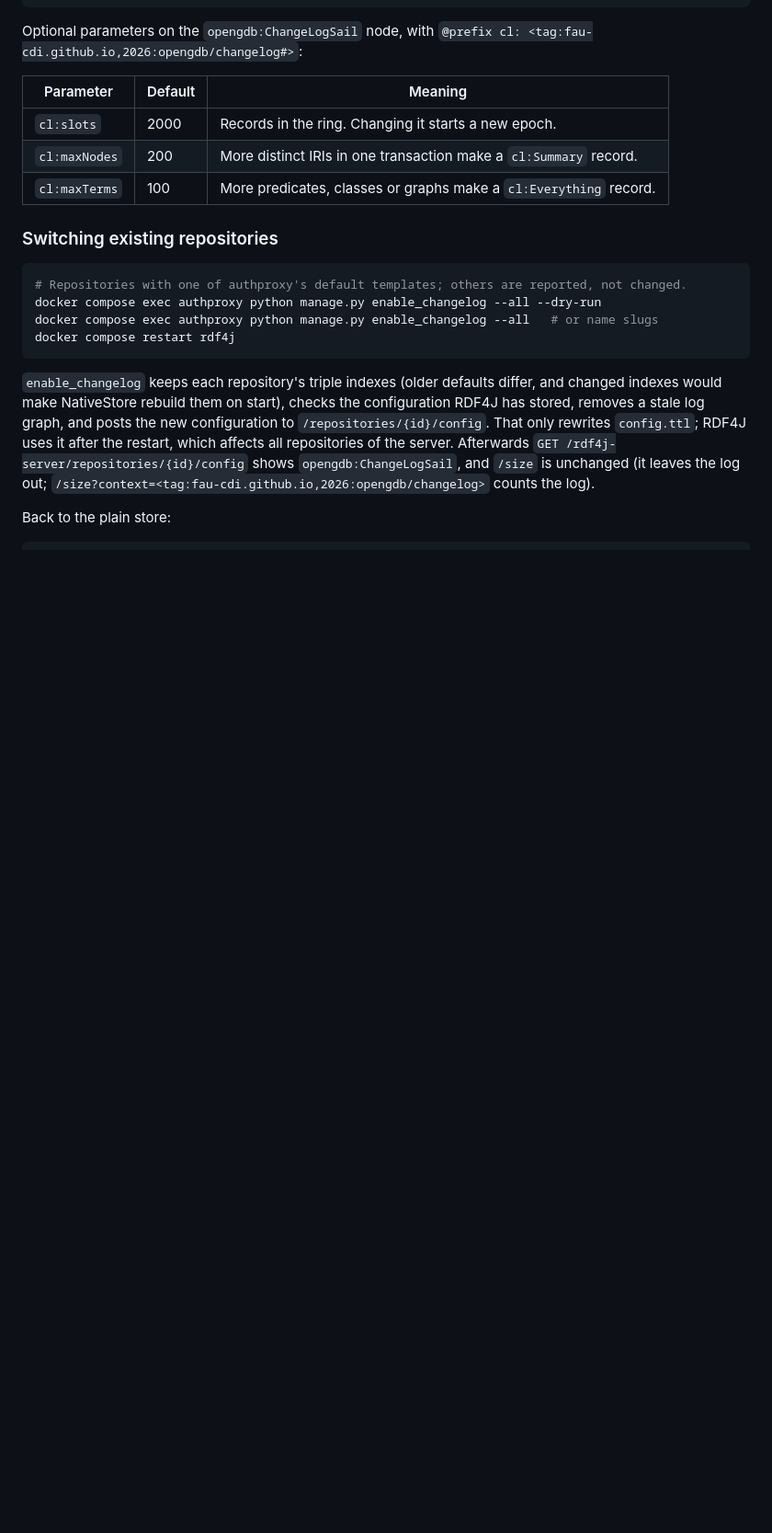
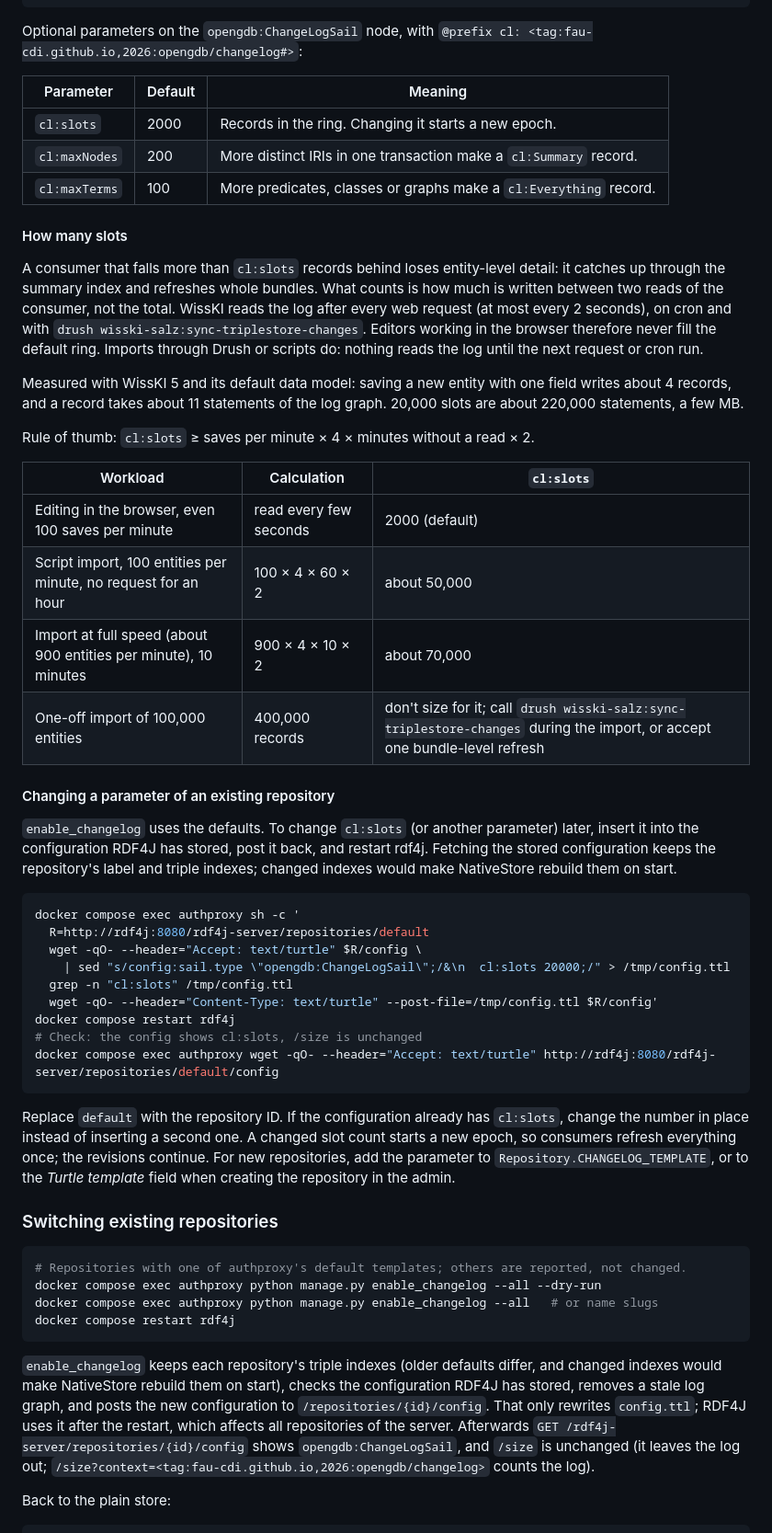
Before and after one commit to FAU-CDI/open_gdb, a Markdown page: README.md, the part around one of its changes. Shown at 92% size. Rendered like a GitHub page; blank space fills up the shorter version.

Commit message:
docs: size the change log ring and change cl:slots on existing repositories
The README named cl:slots but neither how many slots a site needs nor how to
change them after enable_changelog. A measured WissKI 5 save of a new entity
writes about 4 records of about 11 statements; what matters is what is
written between two reads of the consumer, so the rule of thumb is saves per
minute x 4 x minutes without a read x 2. The procedure fetches the stored
configuration, inserts cl:slots and posts it back, so label and triple
indexes stay; checked on a repository created with the change log template.

Co-Authored-By: Claude Opus 5.5 <noreply@anthropic.com>

````diff
--- a/README.md
+++ b/README.md
@@ -113,6 +113,39 @@ Optional parameters on the `opengdb:ChangeLogSail` node, with `@prefix cl: <tag:
 | `cl:maxNodes` | 200 | More distinct IRIs in one transaction make a `cl:Summary` record. |
 | `cl:maxTerms` | 100 | More predicates, classes or graphs make a `cl:Everything` record. |
 
+#### How many slots
+
+A consumer that falls more than `cl:slots` records behind loses entity-level detail: it catches up through the summary index and refreshes whole bundles. What counts is how much is written between two reads of the consumer, not the total. WissKI reads the log after every web request (at most every 2 seconds), on cron and with `drush wisski-salz:sync-triplestore-changes`. Editors working in the browser therefore never fill the default ring. Imports through Drush or scripts do: nothing reads the log until the next request or cron run.
+
+Measured with WissKI 5 and its default data model: saving a new entity with one field writes about 4 records, and a record takes about 11 statements of the log graph. 20,000 slots are about 220,000 statements, a few MB.
+
+Rule of thumb: `cl:slots` ≥ saves per minute × 4 × minutes without a read × 2.
+
+| Workload | Calculation | `cl:slots` |
+|---|---|---|
+| Editing in the browser, even 100 saves per minute | read every few seconds | 2000 (default) |
+| Script import, 100 entities per minute, no request for an hour | 100 × 4 × 60 × 2 | about 50,000 |
+| Import at full speed (about 900 entities per minute), 10 minutes | 900 × 4 × 10 × 2 | about 70,000 |
+| One-off import of 100,000 entities | 400,000 records | don't size for it; call `drush wisski-salz:sync-triplestore-changes` during the import, or accept one bundle-level refresh |
+
+#### Changing a parameter of an existing repository
+
+`enable_changelog` uses the defaults. To change `cl:slots` (or another parameter) later, insert it into the configuration RDF4J has stored, post it back, and restart rdf4j. Fetching the stored configuration keeps the repository's label and triple indexes; changed indexes would make NativeStore rebuild them on start.
+
+```bash
+docker compose exec authproxy sh -c '
+  R=http://rdf4j:8080/rdf4j-server/repositories/default
+  wget -qO- --header="Accept: text/turtle" $R/config \
+    | sed "s/config:sail.type \"opengdb:ChangeLogSail\";/&\n  cl:slots 20000;/" > /tmp/config.ttl
+  grep -n "cl:slots" /tmp/config.ttl
+  wget -qO- --header="Content-Type: text/turtle" --post-file=/tmp/config.ttl $R/config'
+docker compose restart rdf4j
+# Check: the config shows cl:slots, /size is unchanged
+docker compose exec authproxy wget -qO- --header="Accept: text/turtle" http://rdf4j:8080/rdf4j-server/repositories/default/config
+```
+
+Replace `default` with the repository ID. If the configuration already has `cl:slots`, change the number in place instead of inserting a second one. A changed slot count starts a new epoch, so consumers refresh everything once; the revisions continue. For new repositories, add the parameter to `Repository.CHANGELOG_TEMPLATE`, or to the *Turtle template* field when creating the repository in the admin.
+
 ### Switching existing repositories
 
 ```bash
````
Also changed, not shown: other parts of README.md (+1 -1 lines).
